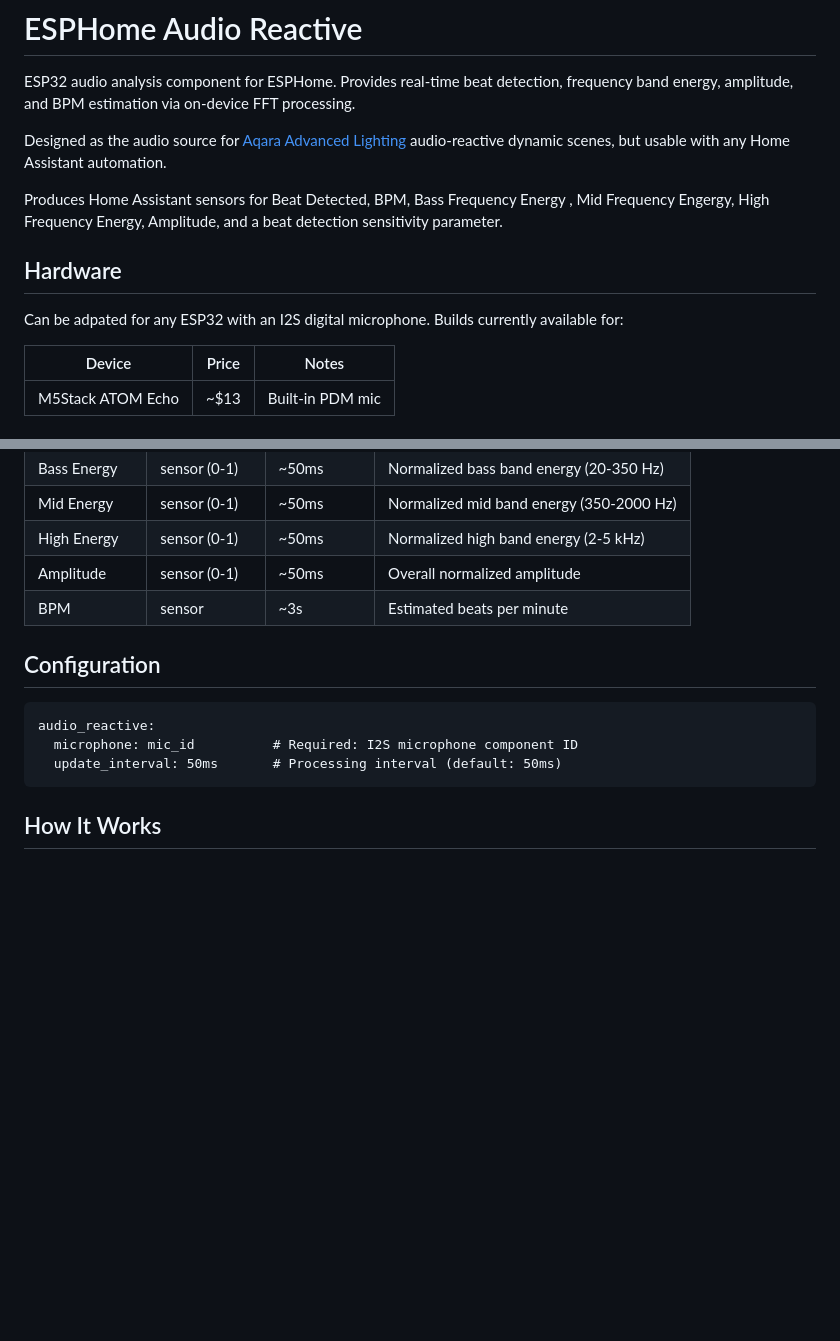
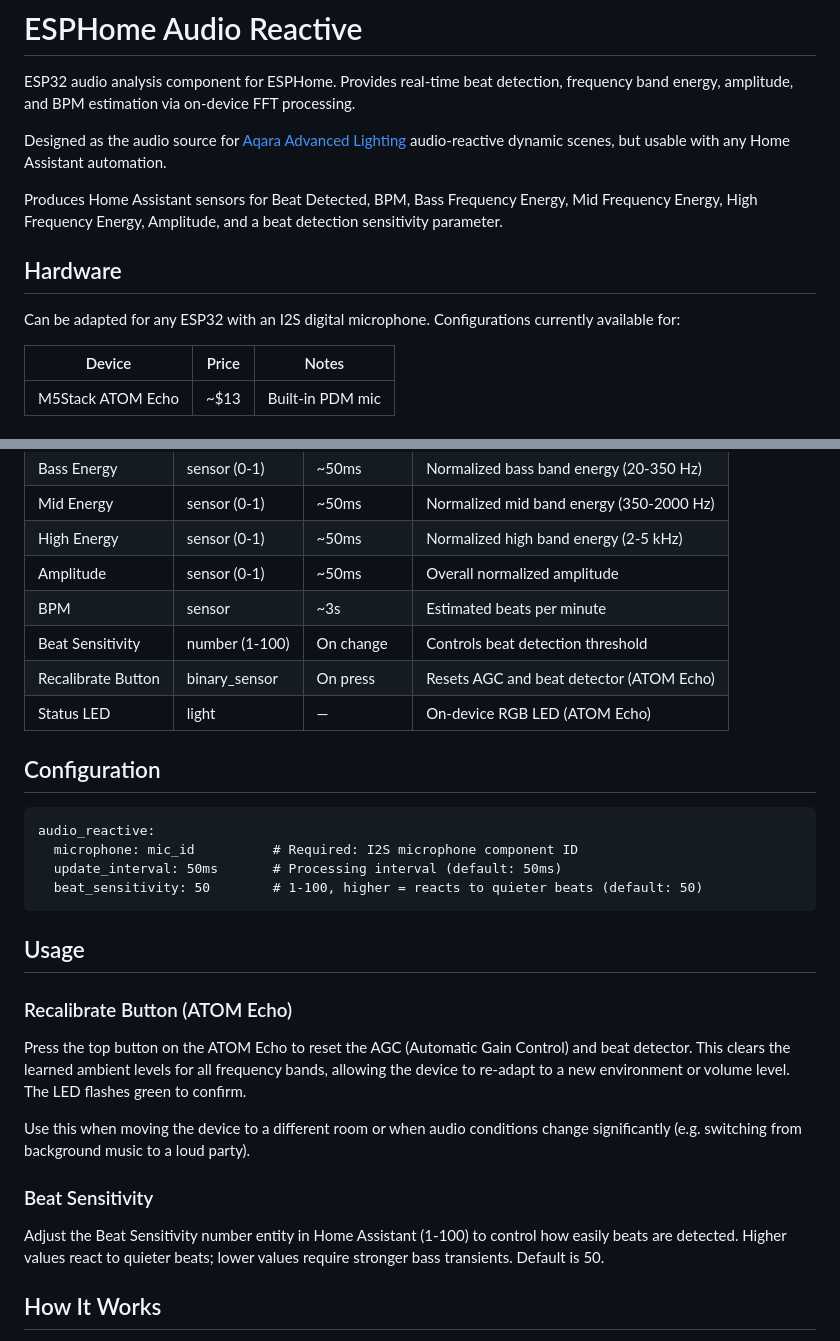
Before and after one commit to absent42/esphome-audio-reactive, a Markdown page: README.md, 2 parts joined by grey strips. Drawn GitHub-style; blank space fills up the shorter version.

```diff
--- a/README.md
+++ b/README.md
@@ -7,11 +7,11 @@ Designed as the audio source for
 [Aqara Advanced Lighting](https://github.com/absent42/aqara-advanced-lighting)
 audio-reactive dynamic scenes, but usable with any Home Assistant automation.
 
-Produces Home Assistant sensors for Beat Detected, BPM, Bass Frequency Energy , Mid Frequency Engergy, High Frequency Energy, Amplitude, and a beat detection sensitivity parameter.
+Produces Home Assistant sensors for Beat Detected, BPM, Bass Frequency Energy, Mid Frequency Energy, High Frequency Energy, Amplitude, and a beat detection sensitivity parameter.
 
 ## Hardware
 
-Can be adpated for any ESP32 with an I2S digital microphone. Builds currently available for:
+Can be adapted for any ESP32 with an I2S digital microphone. Configurations currently available for:
 
 | Device | Price | Notes |
 |--------|-------|-------|
@@ -69,12 +69,34 @@ Neither affects the USB web installer.
 | High Energy | sensor (0-1) | ~50ms | Normalized high band energy (2-5 kHz) |
 | Amplitude | sensor (0-1) | ~50ms | Overall normalized amplitude |
 | BPM | sensor | ~3s | Estimated beats per minute |
+| Beat Sensitivity | number (1-100) | On change | Controls beat detection threshold |
+| Recalibrate Button | binary_sensor | On press | Resets AGC and beat detector (ATOM Echo) |
+| Status LED | light | — | On-device RGB LED (ATOM Echo) |
 
 ## Configuration
 
     audio_reactive:
       microphone: mic_id          # Required: I2S microphone component ID
       update_interval: 50ms       # Processing interval (default: 50ms)
+      beat_sensitivity: 50        # 1-100, higher = reacts to quieter beats (default: 50)
+
+## Usage
+
+### Recalibrate Button (ATOM Echo)
+
+Press the top button on the ATOM Echo to reset the AGC (Automatic Gain Control)
+and beat detector. This clears the learned ambient levels for all frequency bands,
+allowing the device to re-adapt to a new environment or volume level. The LED
+flashes green to confirm.
+
+Use this when moving the device to a different room or when audio conditions
+change significantly (e.g. switching from background music to a loud party).
+
+### Beat Sensitivity
+
+Adjust the Beat Sensitivity number entity in Home Assistant (1-100) to control
+how easily beats are detected. Higher values react to quieter beats; lower values
+require stronger bass transients. Default is 50.
 
 ## How It Works
 
```
